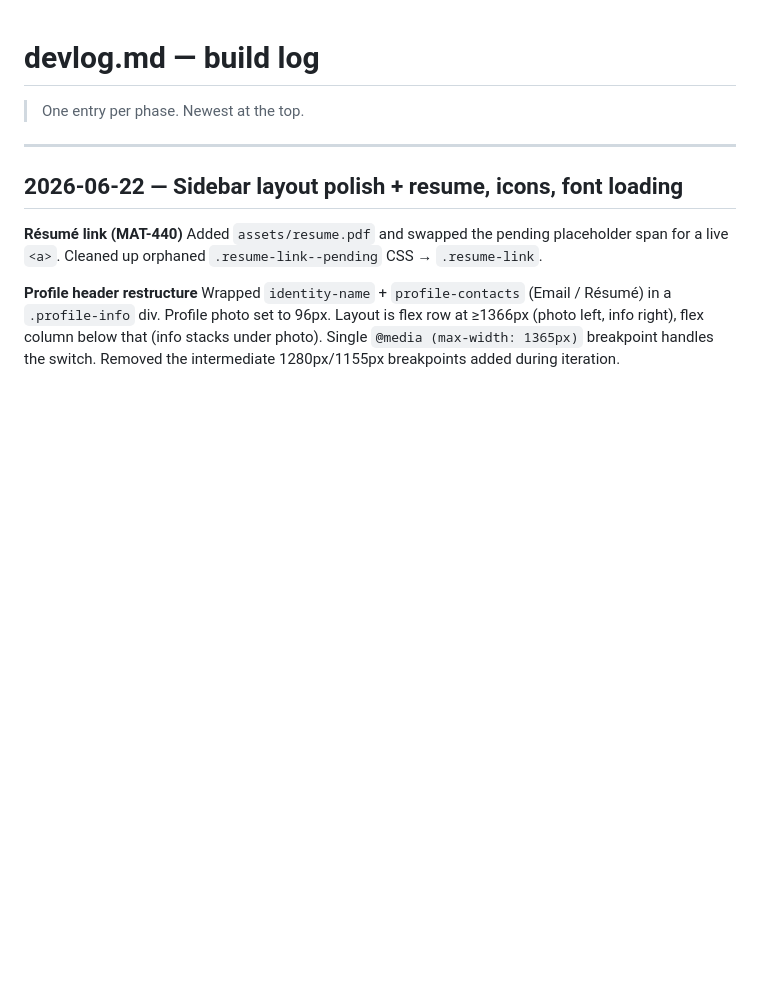
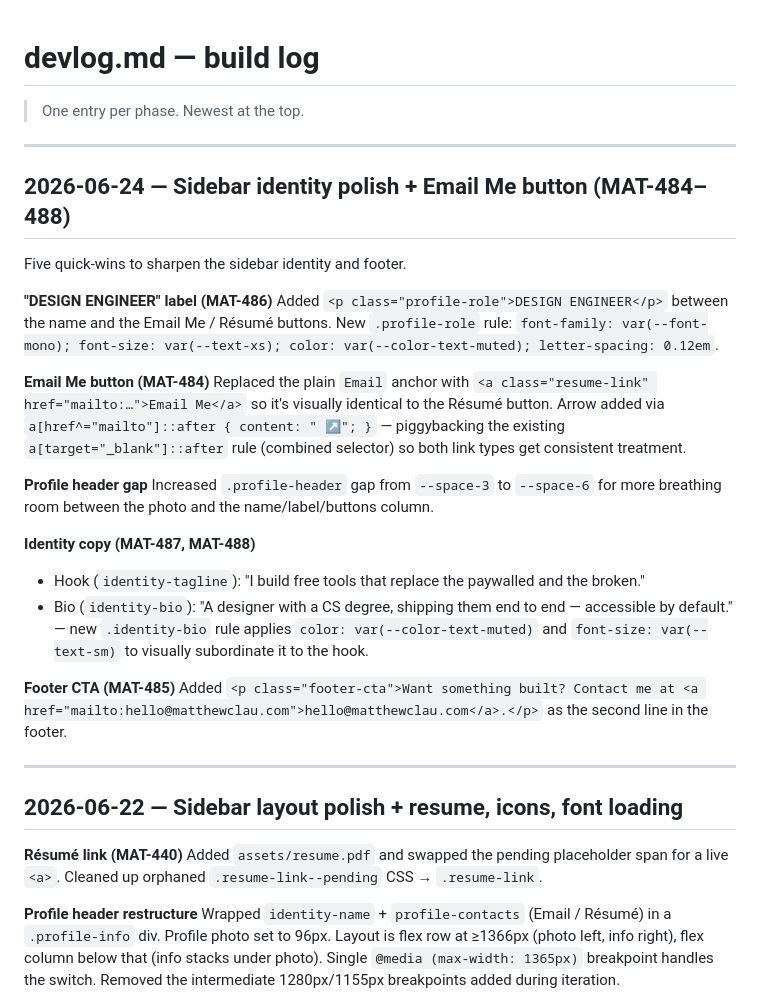
Before and after one commit to mattlau95/portfolio, a Markdown page: docs/devlog.md, the part around the change. Drawn GitHub-style; blank space fills up the shorter version.

Commit message:
docs: update devlog — 2026-06-24 sidebar identity polish (MAT-484–488)
Co-Authored-By: Claude Sonnet 4.6 <noreply@anthropic.com>

```diff
--- a/docs/devlog.md
+++ b/docs/devlog.md
@@ -1,6 +1,28 @@
 # devlog.md — build log
 
 > One entry per phase. Newest at the top.
+
+---
+
+## 2026-06-24 — Sidebar identity polish + Email Me button (MAT-484–488)
+
+Five quick-wins to sharpen the sidebar identity and footer.
+
+**"DESIGN ENGINEER" label (MAT-486)**
+Added `<p class="profile-role">DESIGN ENGINEER</p>` between the name and the Email Me / Résumé buttons. New `.profile-role` rule: `font-family: var(--font-mono); font-size: var(--text-xs); color: var(--color-text-muted); letter-spacing: 0.12em`.
+
+**Email Me button (MAT-484)**
+Replaced the plain `Email` anchor with `<a class="resume-link" href="mailto:…">Email Me</a>` so it's visually identical to the Résumé button. Arrow added via `a[href^="mailto"]::after { content: " ↗"; }` — piggybacking the existing `a[target="_blank"]::after` rule (combined selector) so both link types get consistent treatment.
+
+**Profile header gap**
+Increased `.profile-header` gap from `--space-3` to `--space-6` for more breathing room between the photo and the name/label/buttons column.
+
+**Identity copy (MAT-487, MAT-488)**
+- Hook (`identity-tagline`): "I build free tools that replace the paywalled and the broken."
+- Bio (`identity-bio`): "A designer with a CS degree, shipping them end to end — accessible by default." — new `.identity-bio` rule applies `color: var(--color-text-muted)` and `font-size: var(--text-sm)` to visually subordinate it to the hook.
+
+**Footer CTA (MAT-485)**
+Added `<p class="footer-cta">Want something built? Contact me at <a href="mailto:hello@matthewclau.com">hello@matthewclau.com</a>.</p>` as the second line in the footer.
 
 ---
 
```
